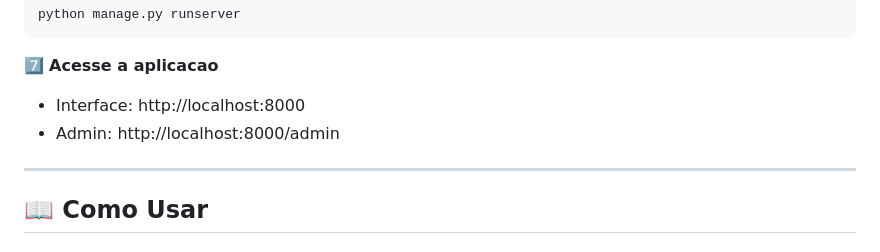
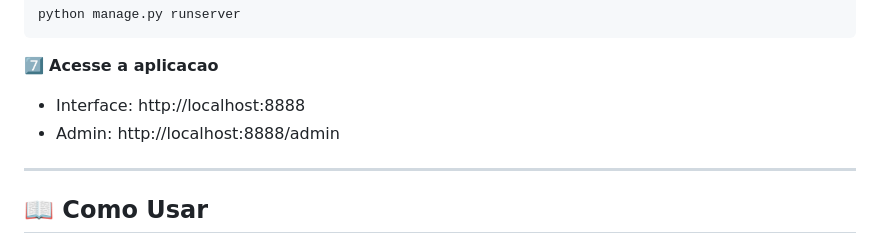
Before and after one commit to cgvargas/BancoPy, a Markdown page: README.md, the part around the change. Rendered like a GitHub page.

Commit message:
Resolve conflito de merge em README.md

````diff
--- a/README.md
+++ b/README.md
@@ -102,8 +102,8 @@ python manage.py runserver
 ```
 
 7️⃣ **Acesse a aplicacao**
-- Interface: http://localhost:8000
-- Admin: http://localhost:8000/admin
+- Interface: http://localhost:8888
+- Admin: http://localhost:8888/admin
 
 ---
 
````
